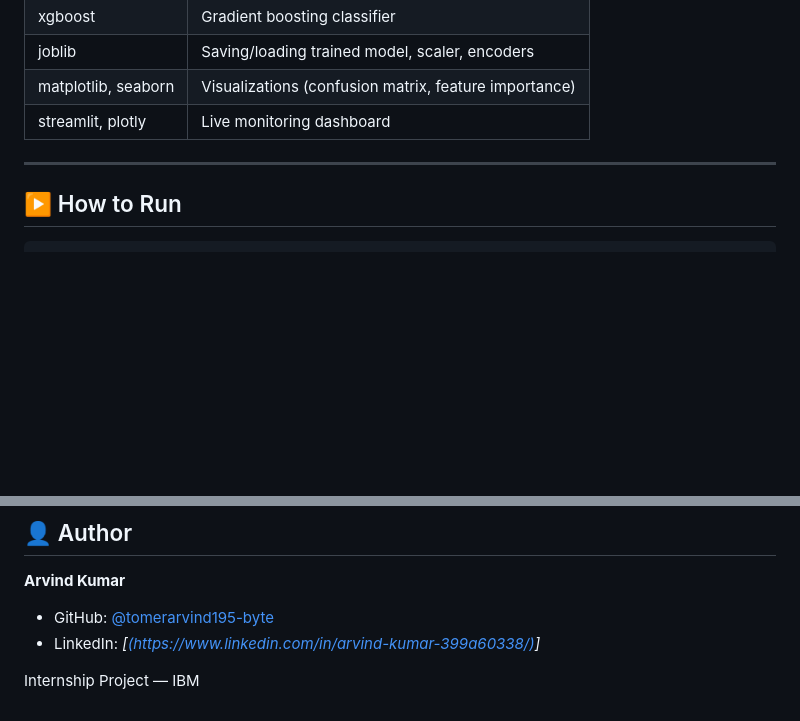
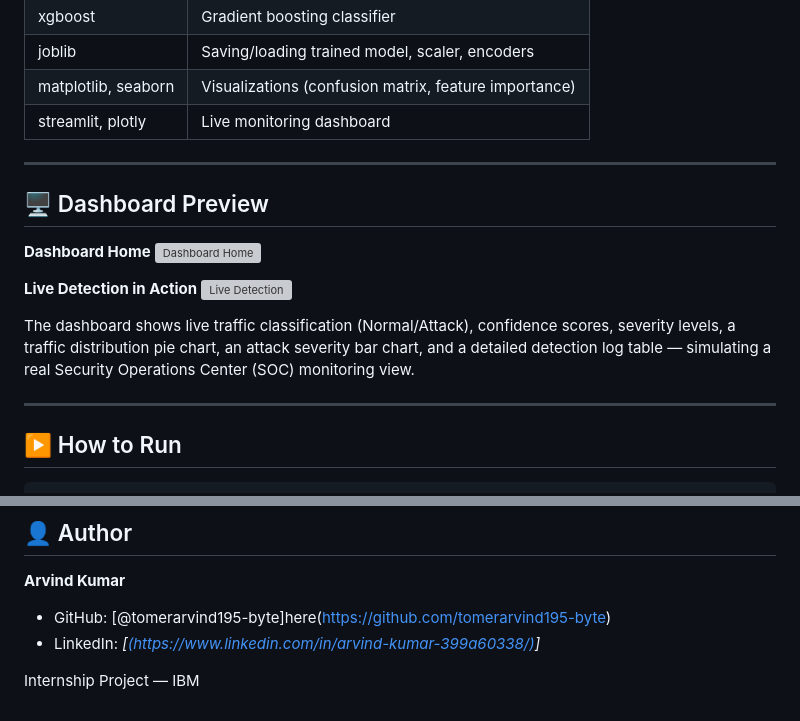
Before and after one commit to tomerarvind195-byte/IBM--AI-Based-Cyber-Threat-Detection-Framework, a Markdown page: README.md, 2 parts joined by grey strips. GitHub-like rendering; blank space fills up the shorter version; grey boxes are pictures that could not be loaded.

Commit message:
Add dashboard preview section to README
Added a preview section for the dashboard with images and descriptions.

````diff
--- a/README.md
+++ b/README.md
@@ -97,6 +97,18 @@ The best-performing model is wrapped into a `detect_threat()` function that take
 
 ---
 
+## 🖥️ Dashboard Preview
+
+**Dashboard Home**
+![Dashboard Home](assets/dashboard_home.png)
+
+**Live Detection in Action**
+![Live Detection](assets/dashboard_live.png)
+
+The dashboard shows live traffic classification (Normal/Attack), confidence scores, severity levels, a traffic distribution pie chart, an attack severity bar chart, and a detailed detection log table — simulating a real Security Operations Center (SOC) monitoring view.
+
+---
+
 ## ▶️ How to Run
 
 ```bash
@@ -134,7 +146,7 @@ streamlit run scripts/dashboard.py
 ## 👤 Author
 
 **Arvind Kumar**
-- GitHub: [@tomerarvind195-byte](https://github.com/tomerarvind195-byte)
+- GitHub: [@tomerarvind195-byte]here(https://github.com/tomerarvind195-byte)
 - LinkedIn: *[[(https://www.linkedin.com/in/arvind-kumar-399a60338/)](https://www.linkedin.com/in/arvind-kumar-399a60338/)]*
 
 Internship Project — IBM
````
